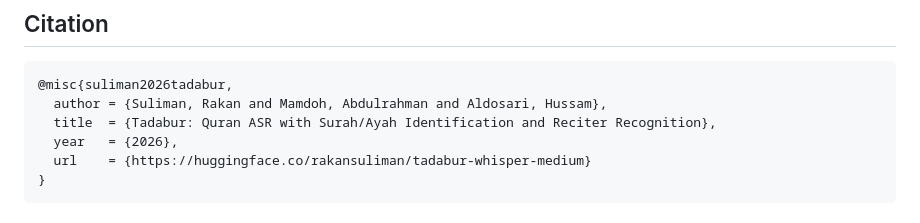
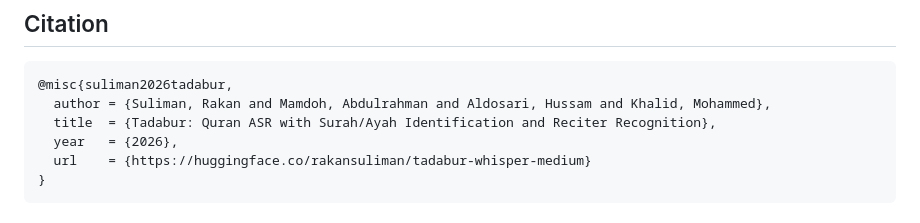
Before and after one commit to RakanSuliman/Tadabur-ASR, a Markdown page: README.md, the part around the change. GitHub-like rendering.

````diff
--- a/README.md
+++ b/README.md
@@ -167,7 +167,7 @@ Available at [huggingface.co/rakansuliman/tadabur-whisper-medium](https://huggin
 
 ```bibtex
 @misc{suliman2026tadabur,
-  author = {Suliman, Rakan and Mamdoh, Abdulrahman and Aldosari, Hussam},
+  author = {Suliman, Rakan and Mamdoh, Abdulrahman and Aldosari, Hussam and Khalid, Mohammed},
   title  = {Tadabur: Quran ASR with Surah/Ayah Identification and Reciter Recognition},
   year   = {2026},
   url    = {https://huggingface.co/rakansuliman/tadabur-whisper-medium}
````
